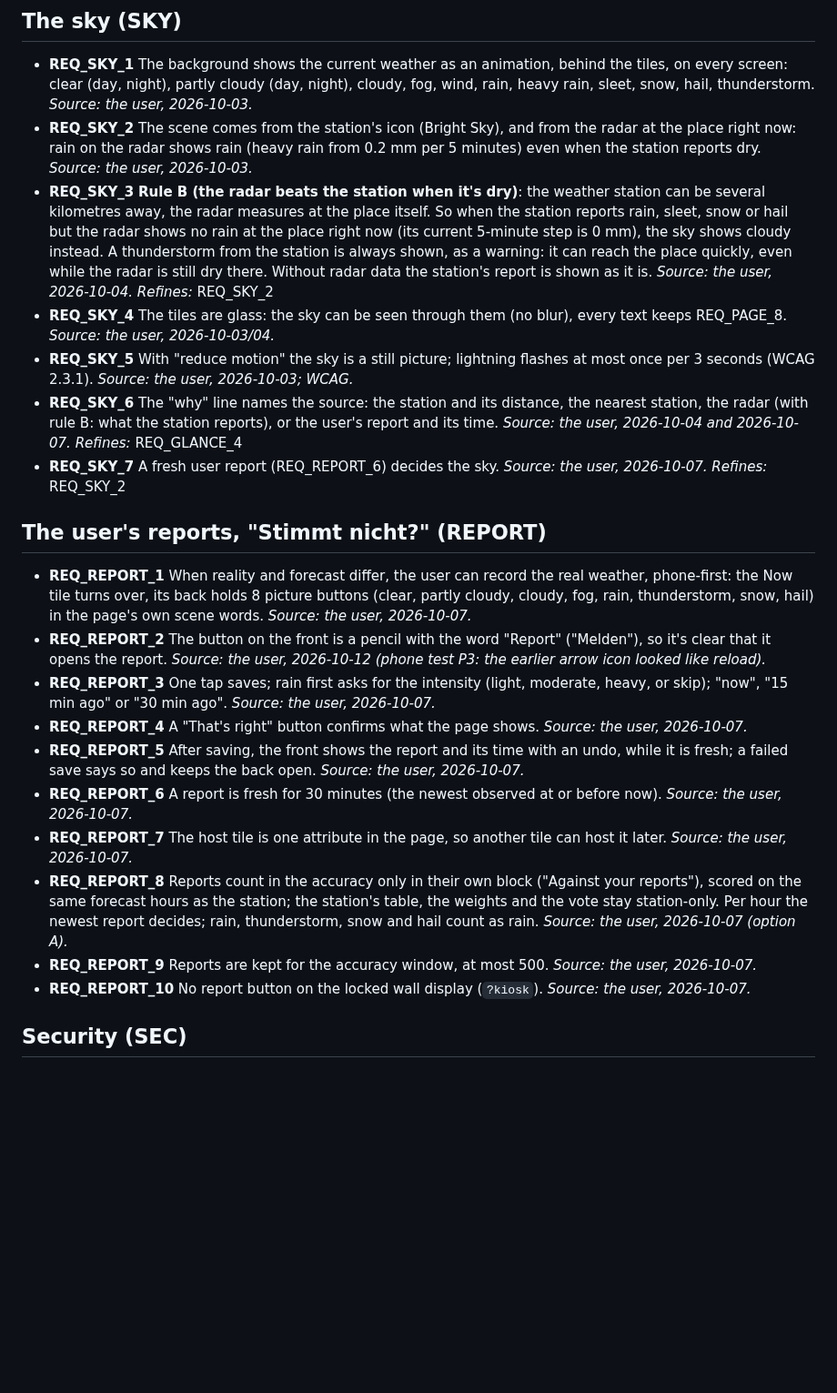
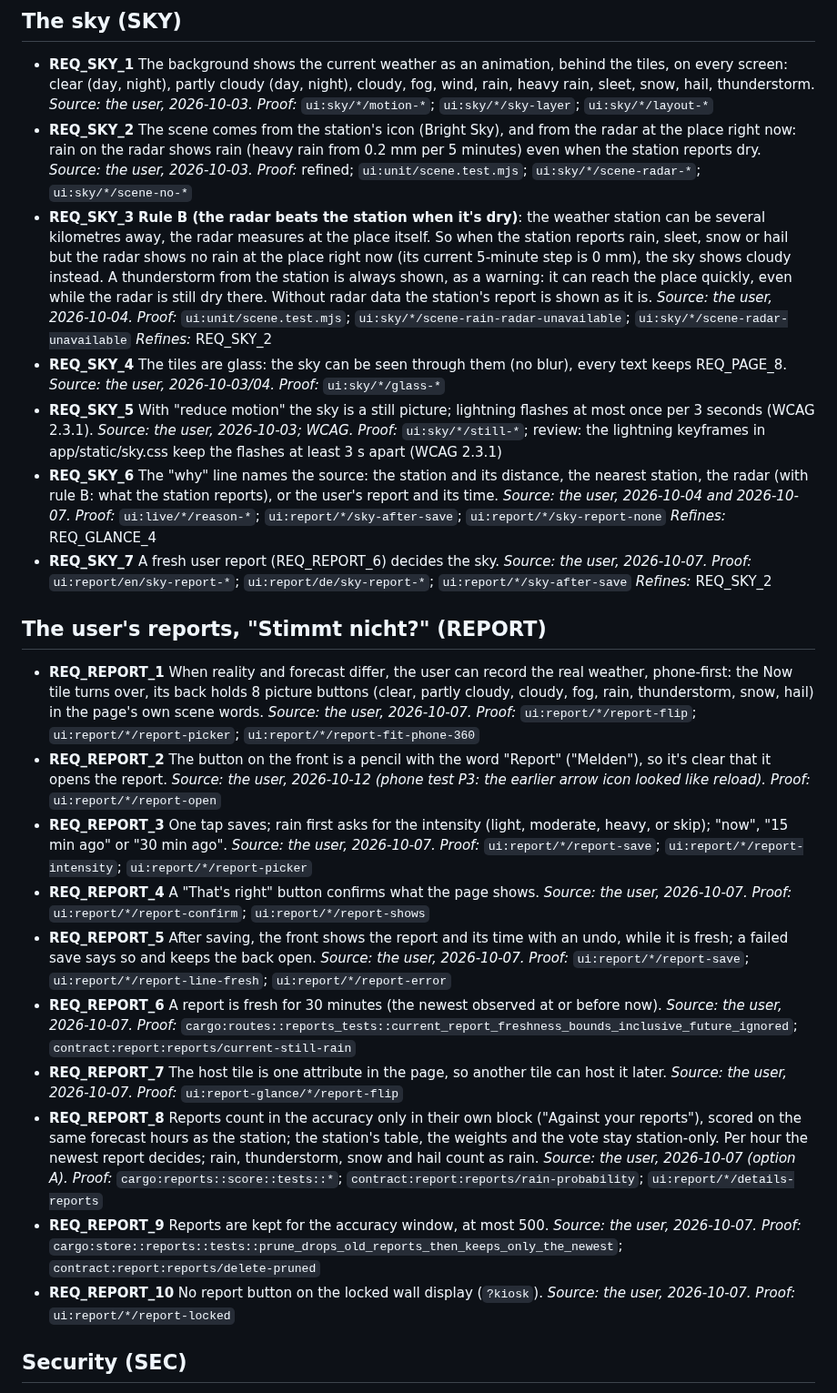
Before and after one commit to divemorb/weather-app, a Markdown page: docs/REQUIREMENTS.md, the part around the change. Shown at 91% size. Rendered like a GitHub page; blank space fills up the shorter version.

Commit message:
Step TP5: Proof lines for SKY and REPORT requirements
Written by Qwen (local, via opencode); verified and committed by the watchdog.

```diff
--- a/docs/REQUIREMENTS.md
+++ b/docs/REQUIREMENTS.md
@@ -155,28 +155,45 @@ Each requirement's `*Proof:*` line names the tests that prove it: `cargo:`, `con
 ## The sky (SKY)
 
 - **REQ_SKY_1** The background shows the current weather as an animation, behind the tiles, on every screen: clear (day, night), partly cloudy (day, night), cloudy, fog, wind, rain, heavy rain, sleet, snow, hail, thunderstorm. *Source: the user, 2026-10-03.*
+  *Proof:* `ui:sky/*/motion-*`; `ui:sky/*/sky-layer`; `ui:sky/*/layout-*`
 - **REQ_SKY_2** The scene comes from the station's icon (Bright Sky), and from the radar at the place right now: rain on the radar shows rain (heavy rain from 0.2 mm per 5 minutes) even when the station reports dry. *Source: the user, 2026-10-03.*
+  *Proof:* refined; `ui:unit/scene.test.mjs`; `ui:sky/*/scene-radar-*`; `ui:sky/*/scene-no-*`
 - **REQ_SKY_3** **Rule B (the radar beats the station when it's dry)**: the weather station can be several kilometres away, the radar measures at the place itself. So when the station reports rain, sleet, snow or hail but the radar shows no rain at the place right now (its current 5-minute step is 0 mm), the sky shows cloudy instead. A thunderstorm from the station is always shown, as a warning: it can reach the place quickly, even while the radar is still dry there. Without radar data the station's report is shown as it is. *Source: the user, 2026-10-04.*
+  *Proof:* `ui:unit/scene.test.mjs`; `ui:sky/*/scene-rain-radar-unavailable`; `ui:sky/*/scene-radar-unavailable`
   *Refines:* REQ_SKY_2
 - **REQ_SKY_4** The tiles are glass: the sky can be seen through them (no blur), every text keeps REQ_PAGE_8. *Source: the user, 2026-10-03/04.*
+  *Proof:* `ui:sky/*/glass-*`
 - **REQ_SKY_5** With "reduce motion" the sky is a still picture; lightning flashes at most once per 3 seconds (WCAG 2.3.1). *Source: the user, 2026-10-03; WCAG.*
+  *Proof:* `ui:sky/*/still-*`; review: the lightning keyframes in app/static/sky.css keep the flashes at least 3 s apart (WCAG 2.3.1)
 - **REQ_SKY_6** The "why" line names the source: the station and its distance, the nearest station, the radar (with rule B: what the station reports), or the user's report and its time. *Source: the user, 2026-10-04 and 2026-10-07.*
+  *Proof:* `ui:live/*/reason-*`; `ui:report/*/sky-after-save`; `ui:report/*/sky-report-none`
   *Refines:* REQ_GLANCE_4
 - **REQ_SKY_7** A fresh user report (REQ_REPORT_6) decides the sky. *Source: the user, 2026-10-07.*
+  *Proof:* `ui:report/en/sky-report-*`; `ui:report/de/sky-report-*`; `ui:report/*/sky-after-save`
   *Refines:* REQ_SKY_2
 
 ## The user's reports, "Stimmt nicht?" (REPORT)
 
 - **REQ_REPORT_1** When reality and forecast differ, the user can record the real weather, phone-first: the Now tile turns over, its back holds 8 picture buttons (clear, partly cloudy, cloudy, fog, rain, thunderstorm, snow, hail) in the page's own scene words. *Source: the user, 2026-10-07.*
+  *Proof:* `ui:report/*/report-flip`; `ui:report/*/report-picker`; `ui:report/*/report-fit-phone-360`
 - **REQ_REPORT_2** The button on the front is a pencil with the word "Report" ("Melden"), so it's clear that it opens the report. *Source: the user, 2026-10-12 (phone test P3: the earlier arrow icon looked like reload).*
+  *Proof:* `ui:report/*/report-open`
 - **REQ_REPORT_3** One tap saves; rain first asks for the intensity (light, moderate, heavy, or skip); "now", "15 min ago" or "30 min ago". *Source: the user, 2026-10-07.*
+  *Proof:* `ui:report/*/report-save`; `ui:report/*/report-intensity`; `ui:report/*/report-picker`
 - **REQ_REPORT_4** A "That's right" button confirms what the page shows. *Source: the user, 2026-10-07.*
+  *Proof:* `ui:report/*/report-confirm`; `ui:report/*/report-shows`
 - **REQ_REPORT_5** After saving, the front shows the report and its time with an undo, while it is fresh; a failed save says so and keeps the back open. *Source: the user, 2026-10-07.*
+  *Proof:* `ui:report/*/report-save`; `ui:report/*/report-line-fresh`; `ui:report/*/report-error`
 - **REQ_REPORT_6** A report is fresh for 30 minutes (the newest observed at or before now). *Source: the user, 2026-10-07.*
+  *Proof:* `cargo:routes::reports_tests::current_report_freshness_bounds_inclusive_future_ignored`; `contract:report:reports/current-still-rain`
 - **REQ_REPORT_7** The host tile is one attribute in the page, so another tile can host it later. *Source: the user, 2026-10-07.*
+  *Proof:* `ui:report-glance/*/report-flip`
 - **REQ_REPORT_8** Reports count in the accuracy only in their own block ("Against your reports"), scored on the same forecast hours as the station; the station's table, the weights and the vote stay station-only. Per hour the newest report decides; rain, thunderstorm, snow and hail count as rain. *Source: the user, 2026-10-07 (option A).*
+  *Proof:* `cargo:reports::score::tests::*`; `contract:report:reports/rain-probability`; `ui:report/*/details-reports`
 - **REQ_REPORT_9** Reports are kept for the accuracy window, at most 500. *Source: the user, 2026-10-07.*
+  *Proof:* `cargo:store::reports::tests::prune_drops_old_reports_then_keeps_only_the_newest`; `contract:report:reports/delete-pruned`
 - **REQ_REPORT_10** No report button on the locked wall display (`?kiosk`). *Source: the user, 2026-10-07.*
+  *Proof:* `ui:report/*/report-locked`
 
 ## Security (SEC)
 
```
